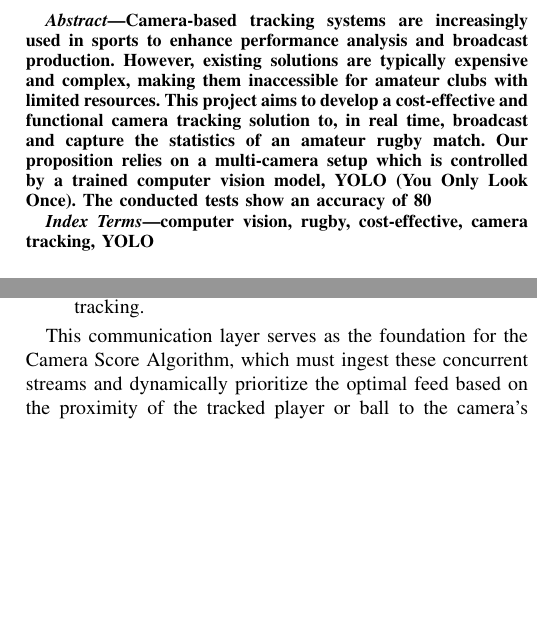
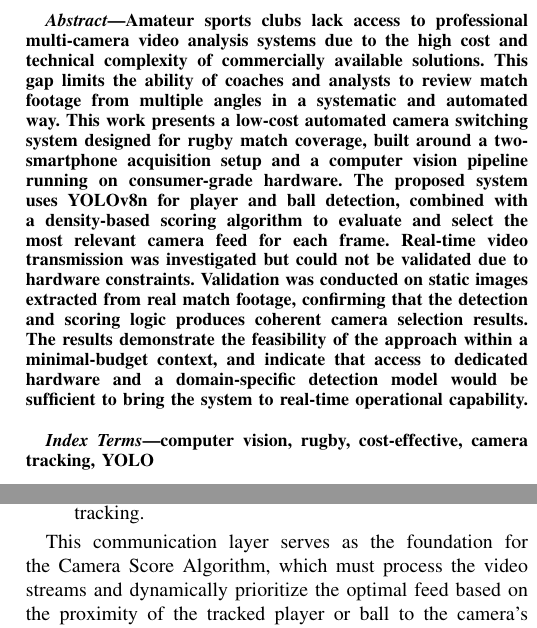
Before and after one commit to tiagocanto/PIR_suivi_par_camera, a LaTeX paper (PIR_ARTICLE/main.tex): two parts of the columns of pages 1 and 4 of 8, joined at a grey line, cut at the place of the change, the shorter picture padded with empty space. Compiled offline with pdfLaTeX; a missing font is replaced by an installed copy or a similar font; a LaTeX package or settings file that is missing is left out.

Commit message:
correction erreur et  ajout abstrat

```diff
--- a/PIR_ARTICLE/main.tex
+++ b/PIR_ARTICLE/main.tex
@@ -65,8 +65,9 @@ guarni@insa-toulouse.fr}
 \maketitle
 
 \begin{abstract}
-Camera-based tracking systems are increasingly used in sports to enhance performance analysis and broadcast production. However, existing solutions are typically expensive and complex, making them inaccessible for amateur clubs with limited resources. This project aims to develop a cost-effective and functional camera tracking solution to, in real time, broadcast and capture the statistics of an amateur rugby match. Our proposition relies on a multi-camera setup which is controlled by a trained computer vision model, YOLO (You Only Look Once). The conducted tests show an accuracy of 80% in following the match while providing useful statistics through an interactive interface.
+Amateur sports clubs lack access to professional multi-camera video analysis systems due to the high cost and technical complexity of commercially available solutions. This gap limits the ability of coaches and analysts to review match footage from multiple angles in a systematic and automated way. This work presents a low-cost automated camera switching system designed for rugby match coverage, built around a two-smartphone acquisition setup and a computer vision pipeline running on consumer-grade hardware. The proposed system uses YOLOv8n for player and ball detection, combined with a density-based scoring algorithm to evaluate and select the most relevant camera feed for each frame. Real-time video transmission was investigated but could not be validated due to hardware constraints. Validation was conducted on static images extracted from real match footage, confirming that the detection and scoring logic produces coherent camera selection results. The results demonstrate the feasibility of the approach within a minimal-budget context, and indicate that access to dedicated hardware and a domain-specific detection model would be sufficient to bring the system to real-time operational capability.
 \end{abstract}
+
 
 \begin{IEEEkeywords}
 computer vision, rugby, cost-effective, camera tracking, YOLO
@@ -215,7 +216,7 @@ The system is structured as follows:
     \label{fig 4}
 \end{figure}
 
-This communication layer serves as the foundation for the Camera Score Algorithm, which must ingest these concurrent streams and dynamically prioritize the optimal feed based on the proximity of the tracked player or ball to the camera's optical axis.
+This communication layer serves as the foundation for the Camera Score Algorithm, which must process the video streams and dynamically prioritize the optimal feed based on the proximity of the tracked player or ball to the camera's optical axis.
 
 %%%%%%%%%%%%%%%%%%%%%%%%%%%%%%%%TRANSMISSION_END%%%%%%%%%%%%%%%%%%%%%%%%%%%%%55
 
```
Also changed, not shown: PIR_ARTICLE/main.tex (4 more changed lines), 3 other files.
